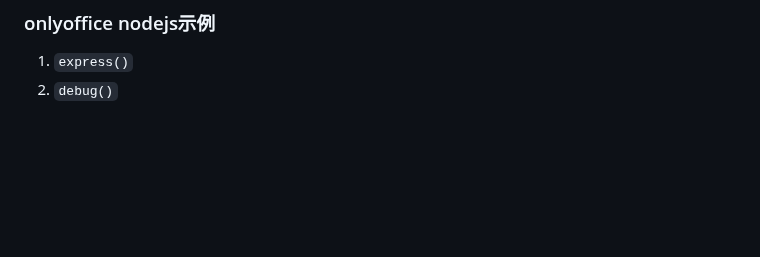
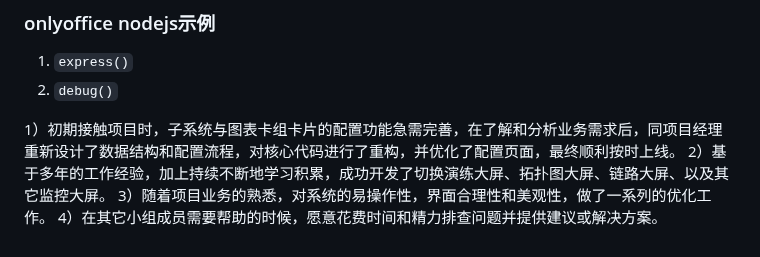
Before and after one commit to sanmao3/sanmao3.github.com, a Markdown page: docs/resume.md, the part around the change. Drawn GitHub-style; blank space fills up the shorter version.

```diff
--- a/docs/resume.md
+++ b/docs/resume.md
@@ -130,3 +130,10 @@ location / {
 ### onlyoffice nodejs示例
 1. `express()`
 2. `debug()`
+
+
+
+1）初期接触项目时，子系统与图表卡组卡片的配置功能急需完善，在了解和分析业务需求后，同项目经理重新设计了数据结构和配置流程，对核心代码进行了重构，并优化了配置页面，最终顺利按时上线。
+2）基于多年的工作经验，加上持续不断地学习积累，成功开发了切换演练大屏、拓扑图大屏、链路大屏、以及其它监控大屏。
+3）随着项目业务的熟悉，对系统的易操作性，界面合理性和美观性，做了一系列的优化工作。
+4）在其它小组成员需要帮助的时候，愿意花费时间和精力排查问题并提供建议或解决方案。
```
Also changed, not shown: docs/todo.md (+34 -0 lines).
